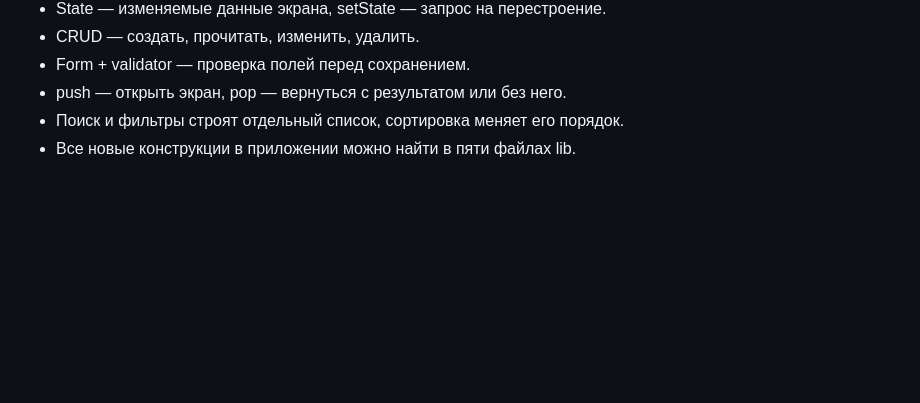
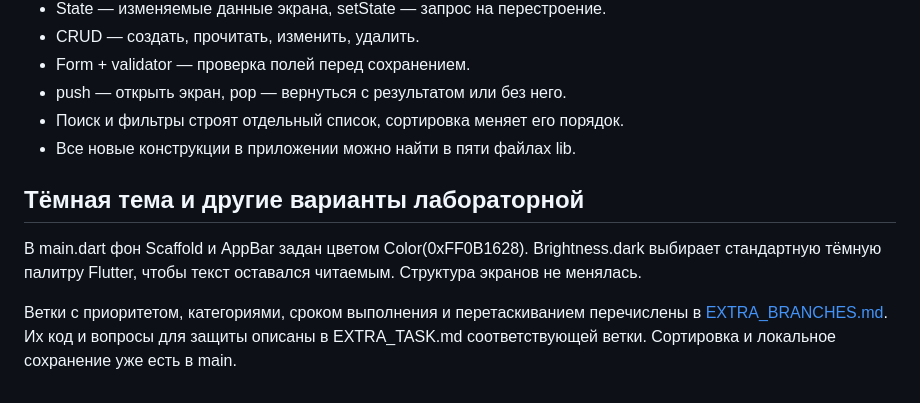
Before and after one commit to MaximaRasskazov/mobile-dev-lab-03-todo-list, a Markdown page: LAB3_DEFENSE_GUIDE.md, the part around the change. GitHub-like rendering; blank space fills up the shorter version.

Commit message:
docs(defense): explain the dark theme and optional branches

```diff
--- a/LAB3_DEFENSE_GUIDE.md
+++ b/LAB3_DEFENSE_GUIDE.md
@@ -376,3 +376,9 @@ status показывает изменения; log — историю; diff —
 - push — открыть экран, pop — вернуться с результатом или без него.
 - Поиск и фильтры строят отдельный список, сортировка меняет его порядок.
 - Все новые конструкции в приложении можно найти в пяти файлах lib.
+
+## Тёмная тема и другие варианты лабораторной
+
+В main.dart фон Scaffold и AppBar задан цветом Color(0xFF0B1628). Brightness.dark выбирает стандартную тёмную палитру Flutter, чтобы текст оставался читаемым. Структура экранов не менялась.
+
+Ветки с приоритетом, категориями, сроком выполнения и перетаскиванием перечислены в [EXTRA_BRANCHES.md](EXTRA_BRANCHES.md). Их код и вопросы для защиты описаны в EXTRA_TASK.md соответствующей ветки. Сортировка и локальное сохранение уже есть в main.
```
